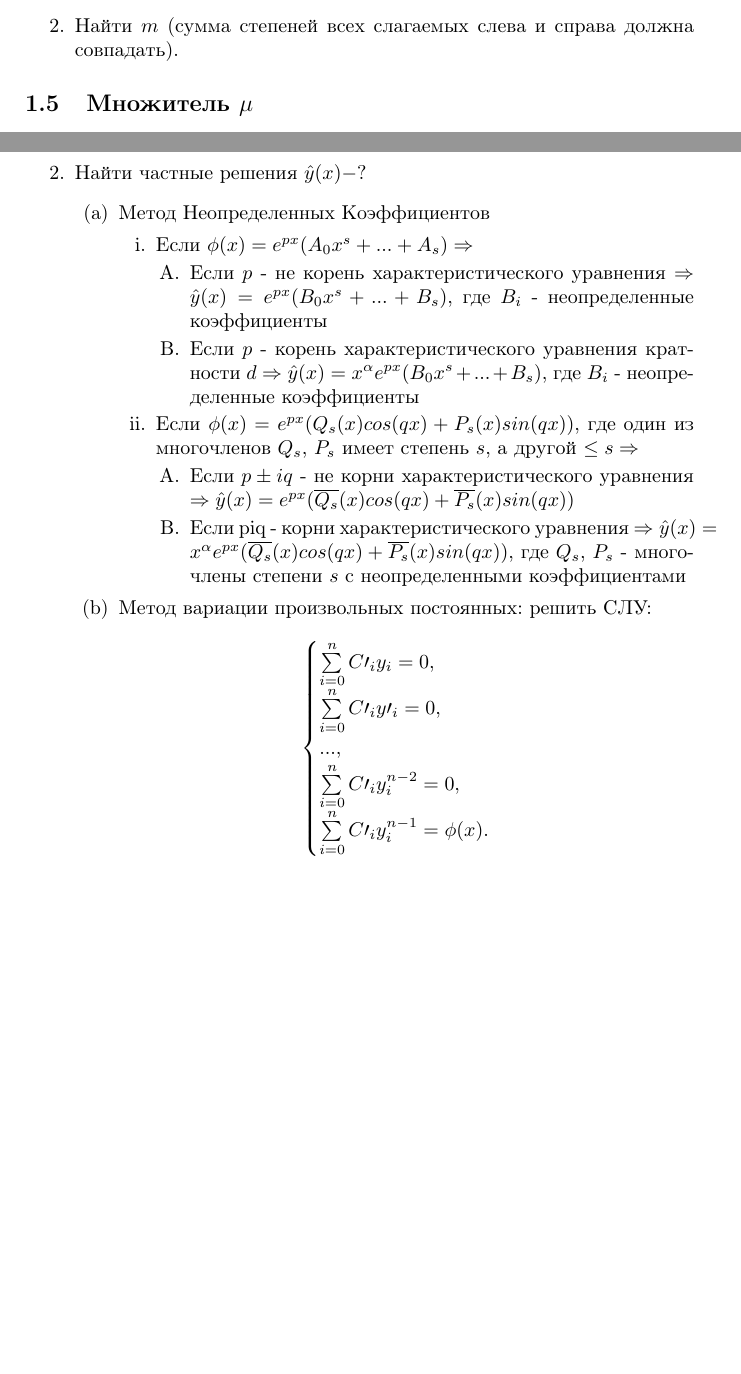
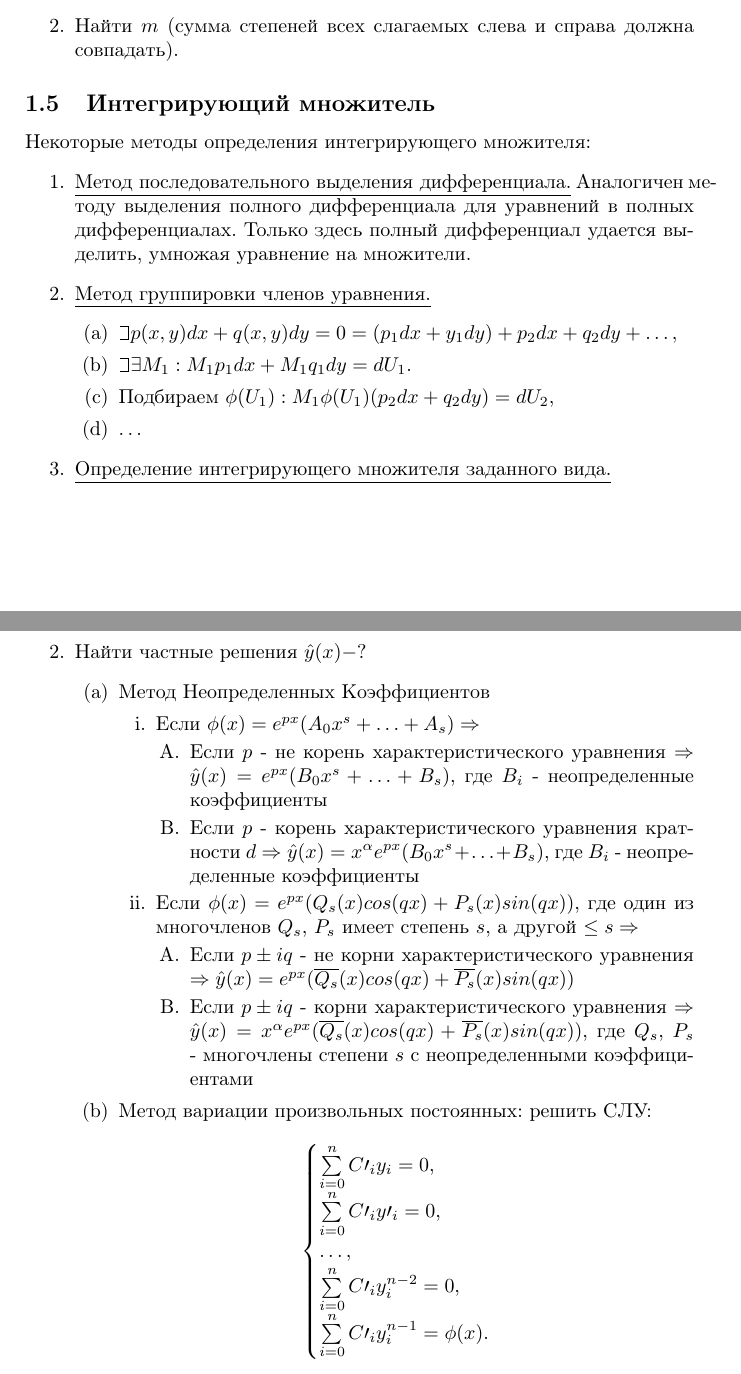
Before and after one commit to gpont/Workbook, a LaTeX document (Differential equations.tex): two parts of pages 3 and 6 of 10, joined at a grey line, cut so that both start at the same text, the shorter picture padded with empty space. Compiled offline with pdfLaTeX.

Commit message:
Defferential equations: Integrating factor, letus symbol, some fixes

```diff
--- a/Differential equations.tex
+++ b/Differential equations.tex
@@ -73,7 +87,21 @@
 				\item Найти $ m $ (сумма степеней всех слагаемых слева и справа должна совпадать).
 			\end{enumerate}
 
-		\subsection{Множитель $ \mu $}
+		\subsection{Интегрирующий множитель}
+			Некоторые методы определения интегрирующего множителя:
+			\begin{enumerate}
+				\item \underline{Метод последовательного выделения дифференциала.} Аналогичен методу выделения полного дифференциала для уравнений в полных дифференциалах. Только здесь полный дифференциал удается выделить, умножая уравнение на множители.
+				\item \underline{Метод группировки членов уравнения.}
+					\begin{enumerate}
+						\item $ \letus p(x,y)dx + q(x,y)dy = 0 = (p_1dx + y_1dy) + p_2dx + q_2dy + \ldots, $
+						\item $ \letus \exists M_1: M_1p_1dx + M_1q_1dy = dU_1. $
+						\item Подбираем $ \phi(U_1): M_1\phi(U_1)(p_2dx + q_2dy) = dU_2, $
+						\item $ \ldots $
+					\end{enumerate}
+				\item \underline{Определение интегрирующего множителя заданного вида.}
+
+
+			\end{enumerate}
 
 		\subsection{Уравнение Риккати}
 			\label{Riccati}
@@ -147,16 +175,16 @@
 					\begin{enumerate}
 						\item Метод Неопределенных Коэффициентов
 							\begin{enumerate}
-								\item Если $ \phi(x) =e^{px}(A_0x^s+...+A_s) \Rightarrow $
-								\begin{enumerate}
-									\item Если $p$ - не корень характеристического уравнения $ \Rightarrow \hat y(x) = e^{px}(B_0x^s+...+B_s) $, где $B_i$ - неопределенные коэффициенты
-									\item Если $p$ - корень характеристического уравнения кратности $d \Rightarrow \hat y(x) = x^\alpha e^{px}(B_0x^s+...+B_s)$, где $B_i$ - неопределенные коэффициенты
-								\end{enumerate}
+								\item Если $ \phi(x) =e^{px}(A_0x^s+\ldots+A_s) \Rightarrow $
+									\begin{enumerate}
+										\item Если $p$ - не корень характеристического уравнения $ \Rightarrow \hat y(x) = e^{px}(B_0x^s+\ldots+B_s) $, где $B_i$ - неопределенные коэффициенты
+										\item Если $p$ - корень характеристического уравнения кратности $d \Rightarrow \hat y(x) = x^\alpha e^{px}(B_0x^s+\ldots+B_s)$, где $B_i$ - неопределенные коэффициенты
+									\end{enumerate}
 								\item Если $ \phi(x) = e^{px}(Q_s(x)cos(qx)+P_s(x)sin(qx)) $, где один из многочленов $Q_s$, $P_s$ имеет степень $s$, а другой $\leq s \Rightarrow$
-								\begin{enumerate}
-									\item Если $p\pm iq$ - не корни характеристического уравнения $ \Rightarrow \hat y(x) = e^{px}(\overline{Q_s}(x)cos(qx)+\overline{P_s}(x)sin(qx)) $
-									\item Если piq - корни характеристического уравнения $ \Rightarrow \hat y(x) = x^\alpha e^{px}(\overline{Q_s}(x)cos(qx)+\overline{P_s}(x)sin(qx)) $, где $Q_s$, $P_s$ - многочлены степени $s$ с неопределенными коэффициентами
-								\end{enumerate}
+									\begin{enumerate}
+										\item Если $p\pm iq$ - не корни характеристического уравнения $ \Rightarrow \hat y(x) = e^{px}(\overline{Q_s}(x)cos(qx)+\overline{P_s}(x)sin(qx)) $
+										\item Если $p\pm iq$ - корни характеристического уравнения $ \Rightarrow \hat y(x) = x^\alpha e^{px}(\overline{Q_s}(x)cos(qx)+\overline{P_s}(x)sin(qx)) $, где $Q_s$, $P_s$ - многочлены степени $s$ с неопределенными коэффициентами
+									\end{enumerate}
 							\end{enumerate}
 
 						\item Метод вариации произвольных постоянных: решить СЛУ:
@@ -164,7 +192,7 @@
 								\begin{cases}
 									\sum\limits^n_{i=0}C\prime_i y_i = 0,\\
 									\sum\limits^n_{i=0}C\prime_i y\prime_i = 0,\\
-									...,\\
+									\ldots,\\
 									\sum\limits^n_{i=0}C\prime_i y^{n-2}_i = 0,\\
 									\sum\limits^n_{i=0}C\prime_i y^{n-1}_i = \phi(x).
 								\end{cases}
```
Also changed, not shown: Differential equations.tex (32 more changed lines).
